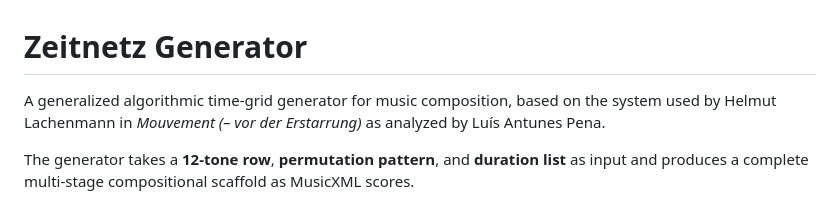
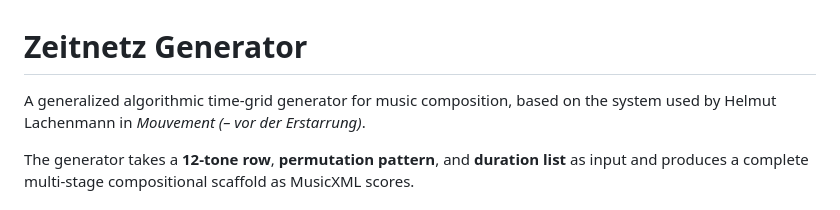
Before and after one commit to MetamusicX/zeitnetz-generator, a Markdown page: README.md, the part around the change. Rendered like a GitHub page.

```diff
--- a/README.md
+++ b/README.md
@@ -1,6 +1,6 @@
 # Zeitnetz Generator
 
-A generalized algorithmic time-grid generator for music composition, based on the system used by Helmut Lachenmann in *Mouvement (– vor der Erstarrung)* as analyzed by Luís Antunes Pena.
+A generalized algorithmic time-grid generator for music composition, based on the system used by Helmut Lachenmann in *Mouvement (– vor der Erstarrung)*.
 
 The generator takes a **12-tone row**, **permutation pattern**, and **duration list** as input and produces a complete multi-stage compositional scaffold as MusicXML scores.
 
```
